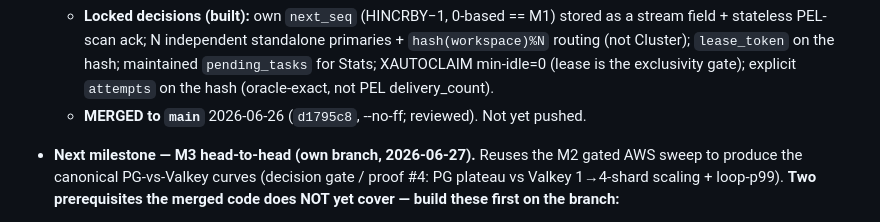
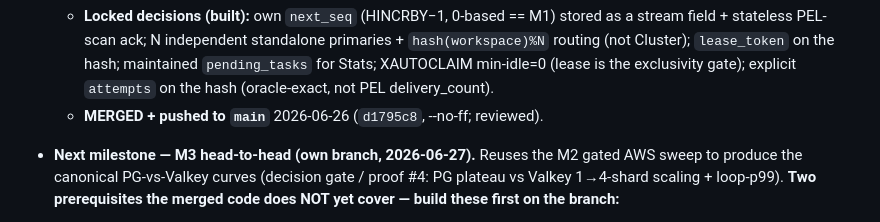
Before and after one commit to philosaether/pl-takehome-technical, a Markdown page: .meta/in-progress.md, the part around the change. Drawn GitHub-style.

Commit message:
ttyl: mark M3 pushed
Co-Authored-By: Claude Opus 4.8 (1M context) <noreply@anthropic.com>

```diff
--- a/.meta/in-progress.md
+++ b/.meta/in-progress.md
@@ -40,7 +40,7 @@ Current work state. Update constantly, delete items when done.
     `hash(workspace)%N` routing (not Cluster); `lease_token` on the hash; maintained
     `pending_tasks` for Stats; XAUTOCLAIM min-idle=0 (lease is the exclusivity gate);
     explicit `attempts` on the hash (oracle-exact, not PEL delivery_count).
-  - **MERGED to `main`** 2026-06-26 (`d1795c8`, --no-ff; reviewed). Not yet pushed.
+  - **MERGED + pushed to `main`** 2026-06-26 (`d1795c8`, --no-ff; reviewed).
 
 - **Next milestone — M3 head-to-head (own branch, 2026-06-27).** Reuses the M2 gated
   AWS sweep to produce the canonical PG-vs-Valkey curves (decision gate / proof #4:
```
